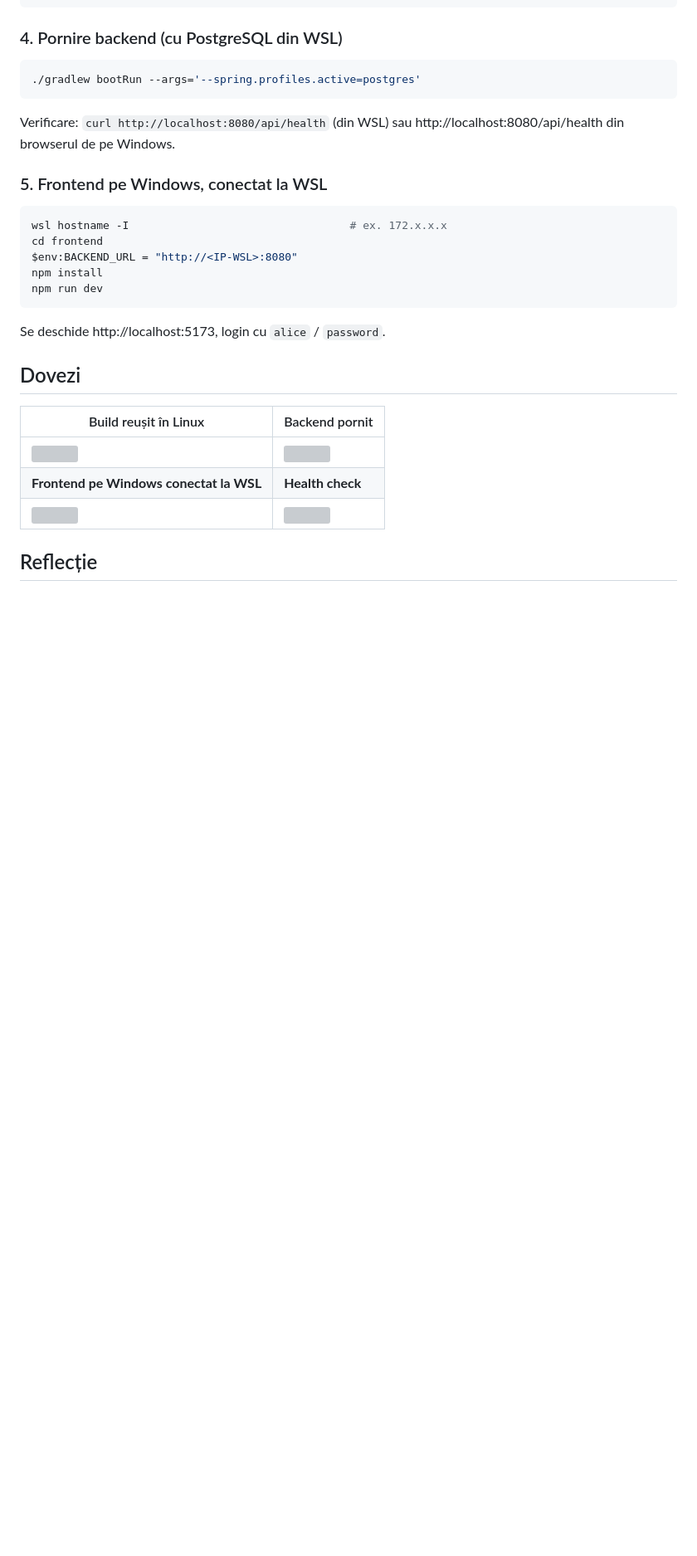
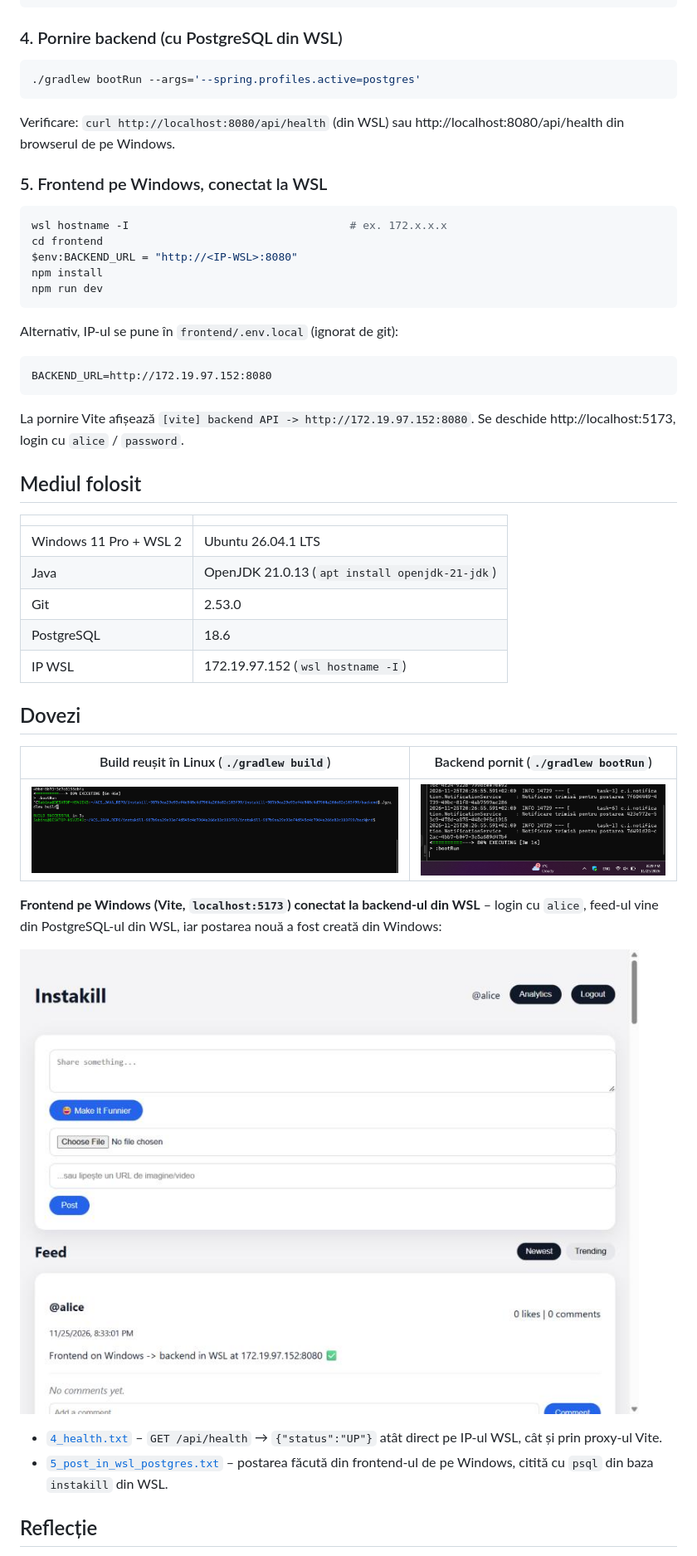
Before and after one commit to sabina200329/ACS_JAVA_REPO, a Markdown page: docs/lab8/README.md, the part around one of its changes. Shown at 83% size. Rendered like a GitHub page; pictures changed too: docs/lab8/1_build.png (added), docs/lab8/2_bootrun.png (added), docs/lab8/3_frontend.jpg (added); blank space fills up the shorter version; grey boxes are pictures that could not be loaded.

Commit message:
Lab 8: proof of the backend running in WSL and the connected Windows frontend
- terminal screenshots: successful build and bootRun in Ubuntu (WSL)
- frontend on Windows using BACKEND_URL=http://172.19.97.152:8080
- health check and a post created from Windows read back from the WSL PostgreSQL
- environment details and reflection

````diff
--- a/docs/lab8/README.md
+++ b/docs/lab8/README.md
@@ -85,15 +85,36 @@ npm install
 npm run dev
 ```
 
-Se deschide http://localhost:5173, login cu `alice` / `password`.
+Alternativ, IP-ul se pune în `frontend/.env.local` (ignorat de git):
+
+```
+BACKEND_URL=http://172.19.97.152:8080
+```
+
+La pornire Vite afișează `[vite] backend API -> http://172.19.97.152:8080`. Se deschide http://localhost:5173, login cu `alice` / `password`.
+
+## Mediul folosit
+
+| | |
+|---|---|
+| Windows 11 Pro + WSL 2 | Ubuntu 26.04.1 LTS |
+| Java | OpenJDK 21.0.13 (`apt install openjdk-21-jdk`) |
+| Git | 2.53.0 |
+| PostgreSQL | 18.6 |
+| IP WSL | 172.19.97.152 (`wsl hostname -I`) |
 
 ## Dovezi
 
-| Build reușit în Linux | Backend pornit |
+| Build reușit în Linux (`./gradlew build`) | Backend pornit (`./gradlew bootRun`) |
 |---|---|
 | ![](1_build.png) | ![](2_bootrun.png) |
-| **Frontend pe Windows conectat la WSL** | **Health check** |
-| ![](3_frontend.png) | ![](4_health.png) |
+
+**Frontend pe Windows (Vite, `localhost:5173`) conectat la backend-ul din WSL** – login cu `alice`, feed-ul vine din PostgreSQL-ul din WSL, iar postarea nouă a fost creată din Windows:
+
+![](3_frontend.jpg)
+
+- [`4_health.txt`](4_health.txt) – `GET /api/health` → `{"status":"UP"}` atât direct pe IP-ul WSL, cât și prin proxy-ul Vite.
+- [`5_post_in_wsl_postgres.txt`](5_post_in_wsl_postgres.txt) – postarea făcută din frontend-ul de pe Windows, citită cu `psql` din baza `instakill` din WSL.
 
 ## Reflecție
 
````
Also changed, not shown: other parts of docs/lab8/README.md (+5 -1 lines), 2 other files.
